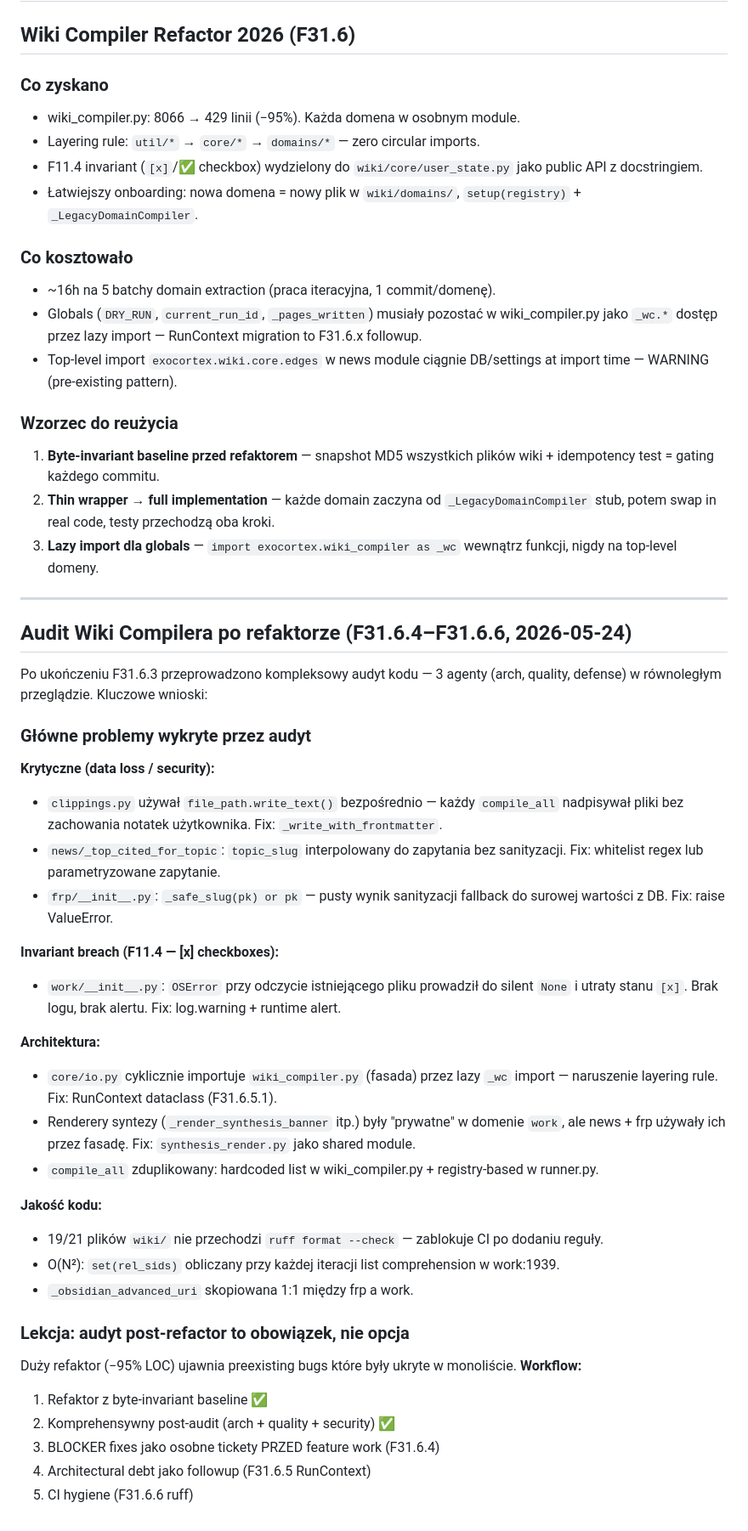
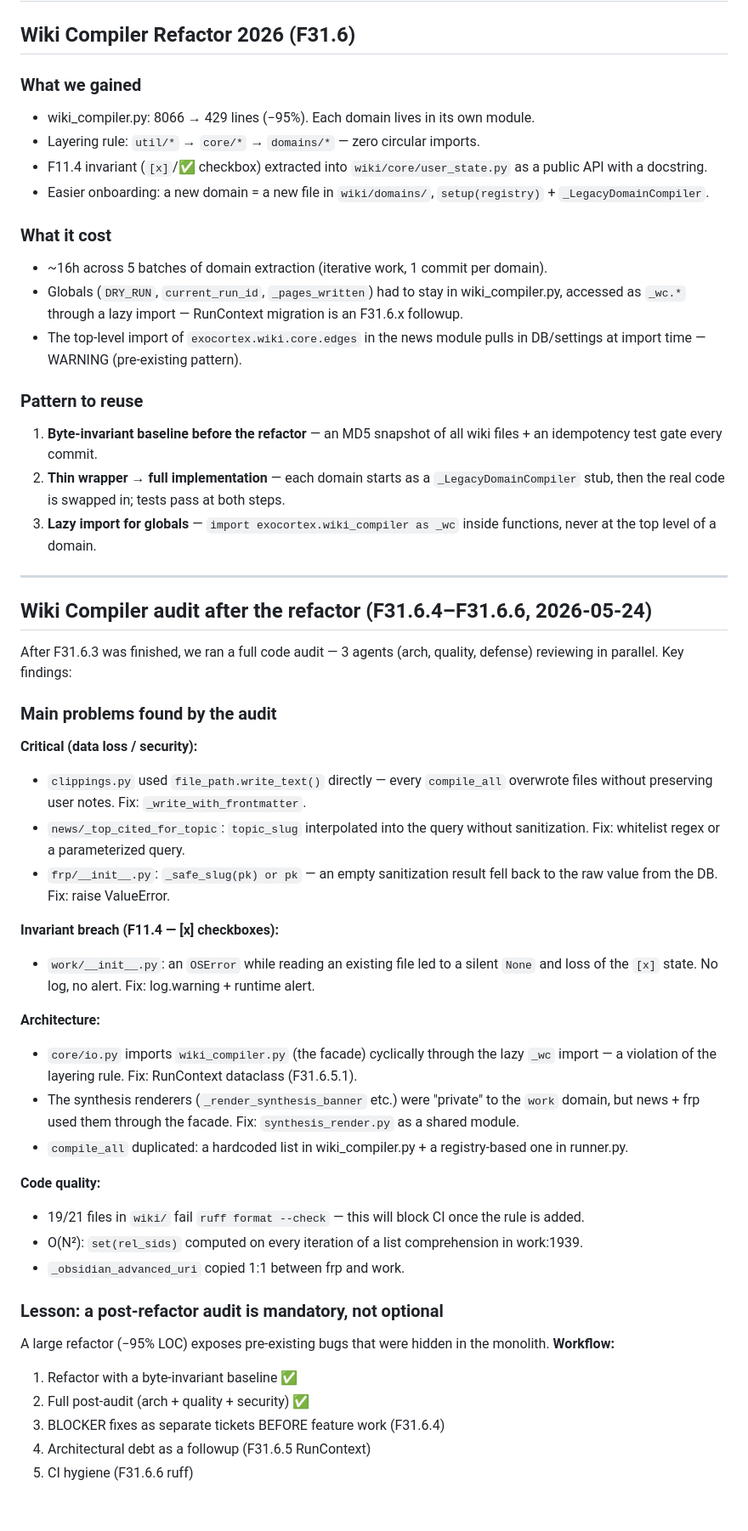
Before and after one commit to hretheum/exocortex-public, a Markdown page: docs/lessons-learned.md, the part around the change. Shown at 85% size. GitHub-like rendering.

Commit message:
Translate lessons-learned notes to English
Co-Authored-By: Claude Opus 5.5 <noreply@anthropic.com>
Claude-Session: https://claude.ai/code/session_01VK4BBK25GG9Fpq5MX72Ao7

```diff
--- a/docs/lessons-learned.md
+++ b/docs/lessons-learned.md
@@ -2,53 +2,53 @@
 
 ## Wiki Compiler Refactor 2026 (F31.6)
 
-### Co zyskano
-- wiki_compiler.py: 8066 → 429 linii (−95%). Każda domena w osobnym module.
+### What we gained
+- wiki_compiler.py: 8066 → 429 lines (−95%). Each domain lives in its own module.
 - Layering rule: `util/*` → `core/*` → `domains/*` — zero circular imports.
-- F11.4 invariant (`[x]`/✅ checkbox) wydzielony do `wiki/core/user_state.py` jako public API z docstringiem.
-- Łatwiejszy onboarding: nowa domena = nowy plik w `wiki/domains/`, `setup(registry)` + `_LegacyDomainCompiler`.
+- F11.4 invariant (`[x]`/✅ checkbox) extracted into `wiki/core/user_state.py` as a public API with a docstring.
+- Easier onboarding: a new domain = a new file in `wiki/domains/`, `setup(registry)` + `_LegacyDomainCompiler`.
 
-### Co kosztowało
-- ~16h na 5 batchy domain extraction (praca iteracyjna, 1 commit/domenę).
-- Globals (`DRY_RUN`, `current_run_id`, `_pages_written`) musiały pozostać w wiki_compiler.py jako `_wc.*` dostęp przez lazy import — RunContext migration to F31.6.x followup.
-- Top-level import `exocortex.wiki.core.edges` w news module ciągnie DB/settings at import time — WARNING (pre-existing pattern).
+### What it cost
+- ~16h across 5 batches of domain extraction (iterative work, 1 commit per domain).
+- Globals (`DRY_RUN`, `current_run_id`, `_pages_written`) had to stay in wiki_compiler.py, accessed as `_wc.*` through a lazy import — RunContext migration is an F31.6.x followup.
+- The top-level import of `exocortex.wiki.core.edges` in the news module pulls in DB/settings at import time — WARNING (pre-existing pattern).
 
-### Wzorzec do reużycia
-1. **Byte-invariant baseline przed refaktorem** — snapshot MD5 wszystkich plików wiki + idempotency test = gating każdego commitu.
-2. **Thin wrapper → full implementation** — każde domain zaczyna od `_LegacyDomainCompiler` stub, potem swap in real code, testy przechodzą oba kroki.
-3. **Lazy import dla globals** — `import exocortex.wiki_compiler as _wc` wewnątrz funkcji, nigdy na top-level domeny.
+### Pattern to reuse
+1. **Byte-invariant baseline before the refactor** — an MD5 snapshot of all wiki files + an idempotency test gate every commit.
+2. **Thin wrapper → full implementation** — each domain starts as a `_LegacyDomainCompiler` stub, then the real code is swapped in; tests pass at both steps.
+3. **Lazy import for globals** — `import exocortex.wiki_compiler as _wc` inside functions, never at the top level of a domain.
 
 ---
 
-## Audit Wiki Compilera po refaktorze (F31.6.4–F31.6.6, 2026-05-24)
+## Wiki Compiler audit after the refactor (F31.6.4–F31.6.6, 2026-05-24)
 
-Po ukończeniu F31.6.3 przeprowadzono kompleksowy audyt kodu — 3 agenty (arch, quality, defense) w równoległym przeglądzie. Kluczowe wnioski:
+After F31.6.3 was finished, we ran a full code audit — 3 agents (arch, quality, defense) reviewing in parallel. Key findings:
 
-### Główne problemy wykryte przez audyt
+### Main problems found by the audit
 
-**Krytyczne (data loss / security):**
-- `clippings.py` używał `file_path.write_text()` bezpośrednio — każdy `compile_all` nadpisywał pliki bez zachowania notatek użytkownika. Fix: `_write_with_frontmatter`.
-- `news/_top_cited_for_topic`: `topic_slug` interpolowany do zapytania bez sanityzacji. Fix: whitelist regex lub parametryzowane zapytanie.
-- `frp/__init__.py`: `_safe_slug(pk) or pk` — pusty wynik sanityzacji fallback do surowej wartości z DB. Fix: raise ValueError.
+**Critical (data loss / security):**
+- `clippings.py` used `file_path.write_text()` directly — every `compile_all` overwrote files without preserving user notes. Fix: `_write_with_frontmatter`.
+- `news/_top_cited_for_topic`: `topic_slug` interpolated into the query without sanitization. Fix: whitelist regex or a parameterized query.
+- `frp/__init__.py`: `_safe_slug(pk) or pk` — an empty sanitization result fell back to the raw value from the DB. Fix: raise ValueError.
 
 **Invariant breach (F11.4 — [x] checkboxes):**
-- `work/__init__.py`: `OSError` przy odczycie istniejącego pliku prowadził do silent `None` i utraty stanu `[x]`. Brak logu, brak alertu. Fix: log.warning + runtime alert.
+- `work/__init__.py`: an `OSError` while reading an existing file led to a silent `None` and loss of the `[x]` state. No log, no alert. Fix: log.warning + runtime alert.
 
-**Architektura:**
-- `core/io.py` cyklicznie importuje `wiki_compiler.py` (fasada) przez lazy `_wc` import — naruszenie layering rule. Fix: RunContext dataclass (F31.6.5.1).
-- Renderery syntezy (`_render_synthesis_banner` itp.) były "prywatne" w domenie `work`, ale news + frp używały ich przez fasadę. Fix: `synthesis_render.py` jako shared module.
-- `compile_all` zduplikowany: hardcoded list w wiki_compiler.py + registry-based w runner.py.
+**Architecture:**
+- `core/io.py` imports `wiki_compiler.py` (the facade) cyclically through the lazy `_wc` import — a violation of the layering rule. Fix: RunContext dataclass (F31.6.5.1).
+- The synthesis renderers (`_render_synthesis_banner` etc.) were "private" to the `work` domain, but news + frp used them through the facade. Fix: `synthesis_render.py` as a shared module.
+- `compile_all` duplicated: a hardcoded list in wiki_compiler.py + a registry-based one in runner.py.
 
-**Jakość kodu:**
-- 19/21 plików `wiki/` nie przechodzi `ruff format --check` — zablokuje CI po dodaniu reguły.
-- O(N²): `set(rel_sids)` obliczany przy każdej iteracji list comprehension w work:1939.
-- `_obsidian_advanced_uri` skopiowana 1:1 między frp a work.
+**Code quality:**
+- 19/21 files in `wiki/` fail `ruff format --check` — this will block CI once the rule is added.
+- O(N²): `set(rel_sids)` computed on every iteration of a list comprehension in work:1939.
+- `_obsidian_advanced_uri` copied 1:1 between frp and work.
 
-### Lekcja: audyt post-refactor to obowiązek, nie opcja
+### Lesson: a post-refactor audit is mandatory, not optional
 
-Duży refaktor (−95% LOC) ujawnia preexisting bugs które były ukryte w monoliście. **Workflow:**
-1. Refaktor z byte-invariant baseline ✅
-2. Komprehensywny post-audit (arch + quality + security) ✅
-3. BLOCKER fixes jako osobne tickety PRZED feature work (F31.6.4)
-4. Architectural debt jako followup (F31.6.5 RunContext)
+A large refactor (−95% LOC) exposes pre-existing bugs that were hidden in the monolith. **Workflow:**
+1. Refactor with a byte-invariant baseline ✅
+2. Full post-audit (arch + quality + security) ✅
+3. BLOCKER fixes as separate tickets BEFORE feature work (F31.6.4)
+4. Architectural debt as a followup (F31.6.5 RunContext)
 5. CI hygiene (F31.6.6 ruff)
```
